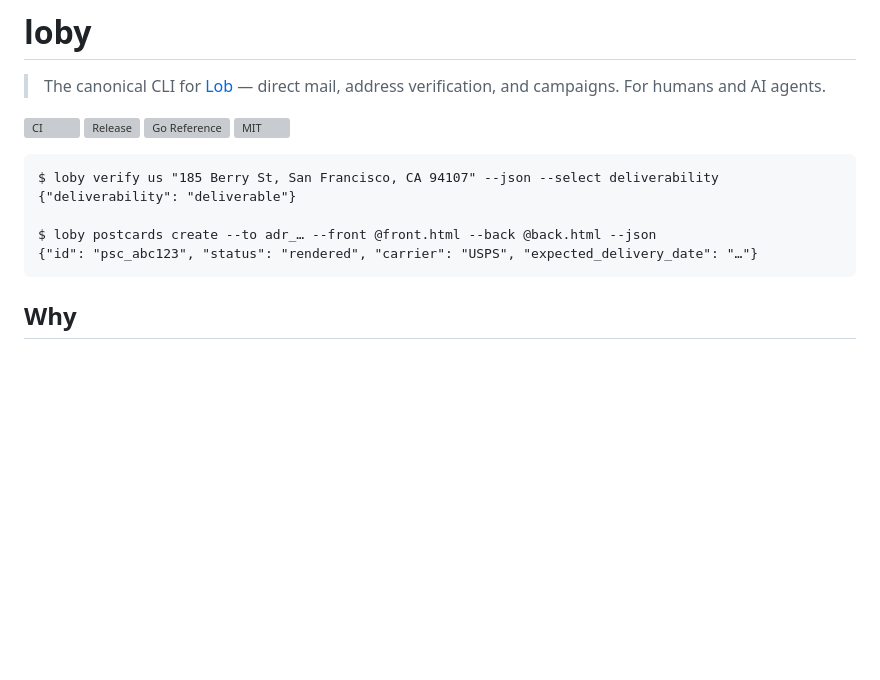
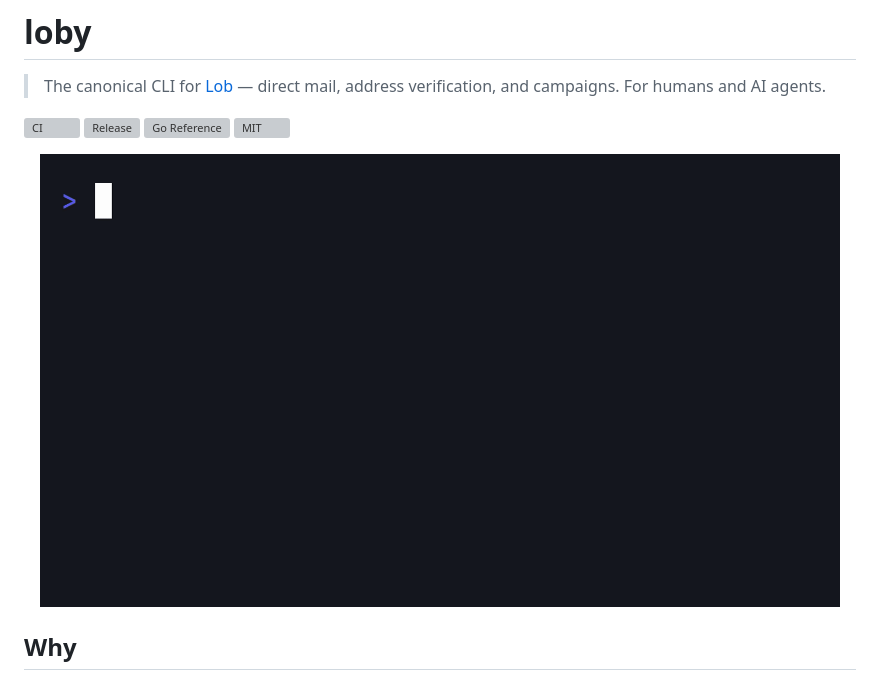
Before and after one commit to voska/loby, a Markdown page: README.md, the part around the change. Drawn GitHub-style; pictures changed too: demo.gif (added); blank space fills up the shorter version; grey boxes are pictures that could not be loaded.

````diff
--- a/README.md
+++ b/README.md
@@ -7,13 +7,9 @@
 [![Go Reference](https://pkg.go.dev/badge/github.com/voska/loby.svg)](https://pkg.go.dev/github.com/voska/loby)
 [![MIT](https://img.shields.io/github/license/voska/loby)](LICENSE)
 
-```text
-$ loby verify us "185 Berry St, San Francisco, CA 94107" --json --select deliverability
-{"deliverability": "deliverable"}
-
-$ loby postcards create --to adr_… --front @front.html --back @back.html --json
-{"id": "psc_abc123", "status": "rendered", "carrier": "USPS", "expected_delivery_date": "…"}
-```
+<p align="center">
+  <img src="demo.gif" alt="loby demo — verify, schema, postcard dry-run, exit codes" width="800">
+</p>
 
 ## Why
 
````
Also changed, not shown: site/og.png (added), 7 other files.
